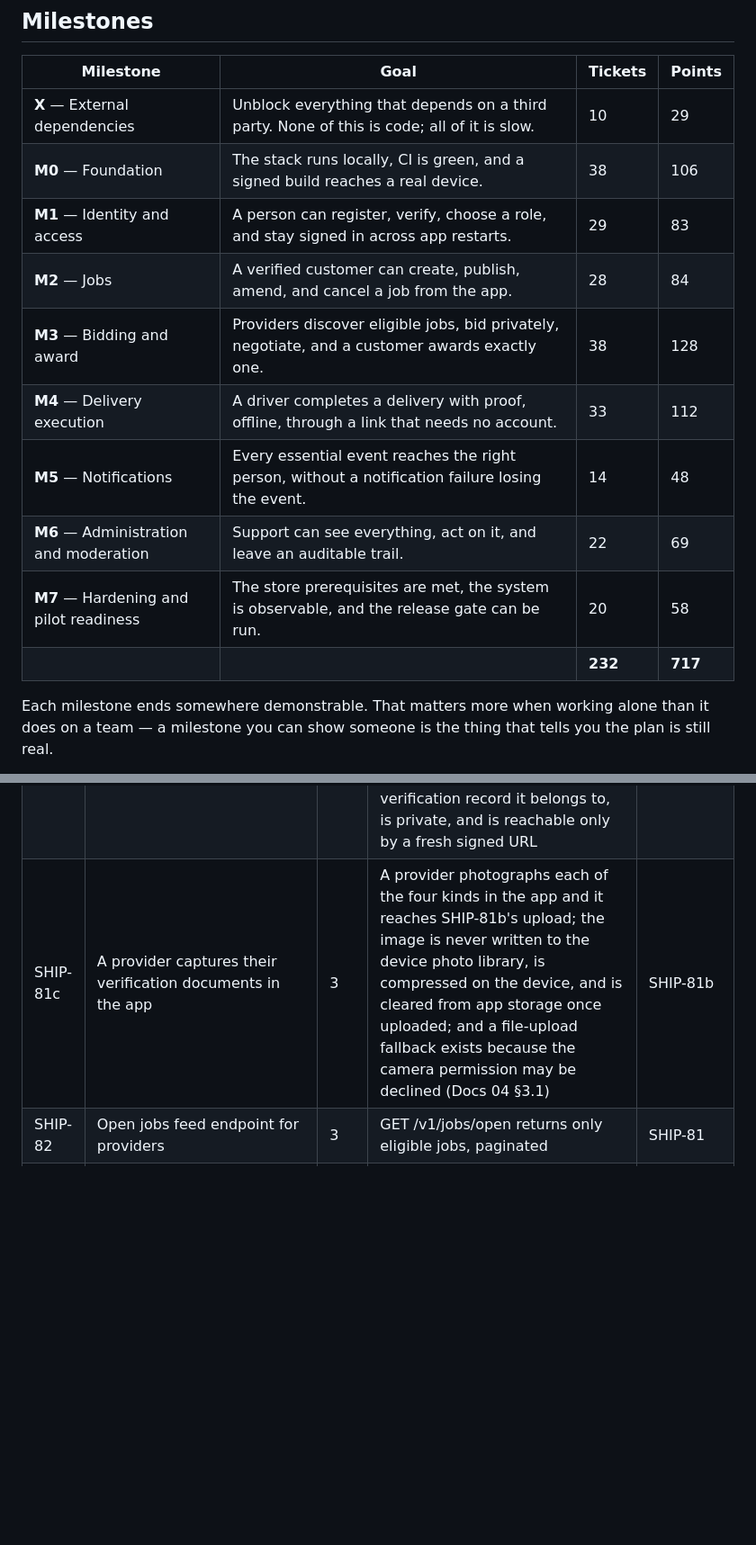
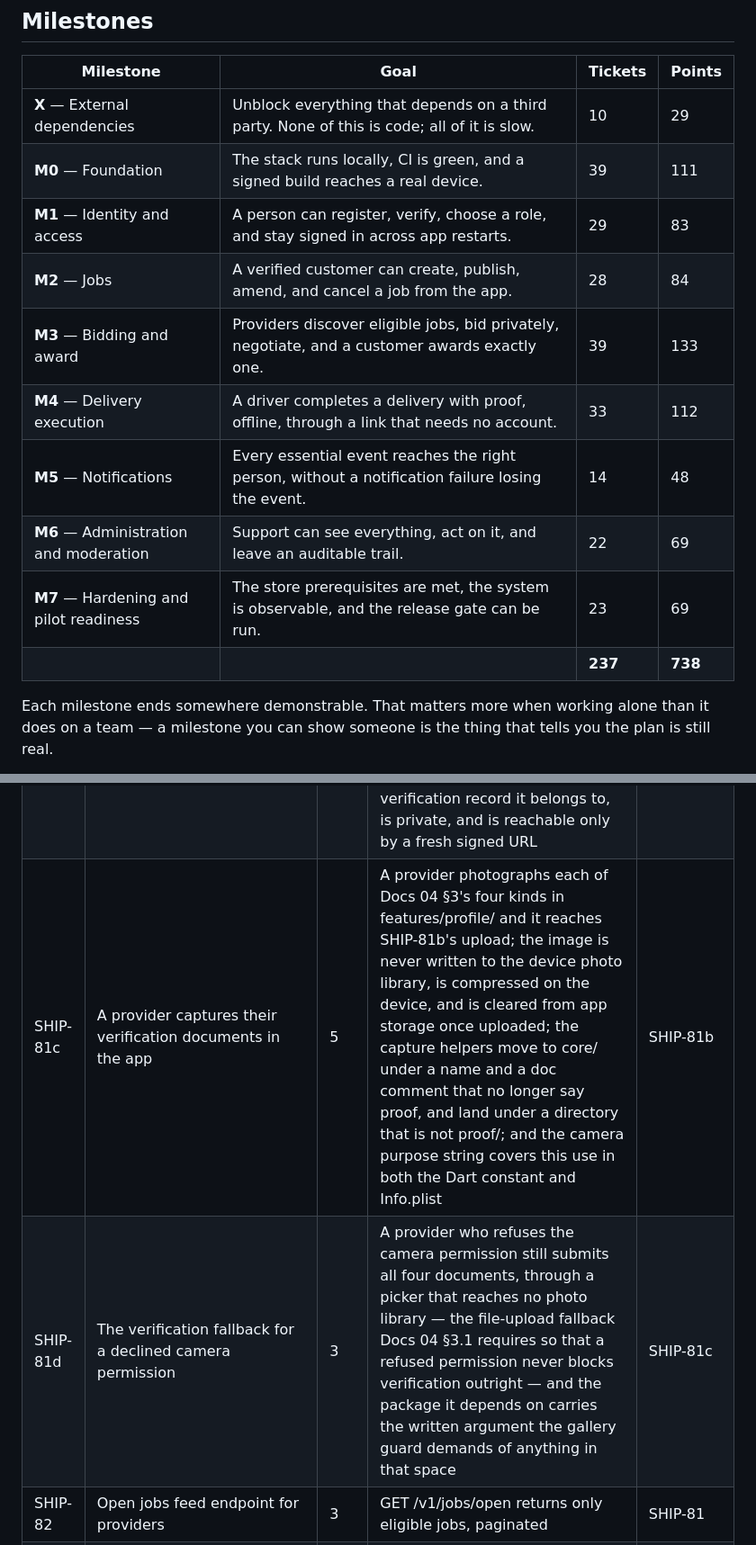
Before and after one commit to DulsaraNethmin/Shipper, a Markdown page: Docs/09-delivery-backlog.md, 2 parts joined by grey strips. Shown at 90% size. Drawn GitHub-style; blank space fills up the shorter version.

```diff
--- a/Docs/09-delivery-backlog.md
+++ b/Docs/09-delivery-backlog.md
@@ -41,15 +41,15 @@ Built for a **solo developer**, so this is a single ordered queue rather than pa
 | Milestone | Goal | Tickets | Points |
 |---|---|---|---|
 | **X** — External dependencies | Unblock everything that depends on a third party. None of this is code; all of it is slow. | 10 | 29 |
-| **M0** — Foundation | The stack runs locally, CI is green, and a signed build reaches a real device. | 38 | 106 |
+| **M0** — Foundation | The stack runs locally, CI is green, and a signed build reaches a real device. | 39 | 111 |
 | **M1** — Identity and access | A person can register, verify, choose a role, and stay signed in across app restarts. | 29 | 83 |
 | **M2** — Jobs | A verified customer can create, publish, amend, and cancel a job from the app. | 28 | 84 |
-| **M3** — Bidding and award | Providers discover eligible jobs, bid privately, negotiate, and a customer awards exactly one. | 38 | 128 |
+| **M3** — Bidding and award | Providers discover eligible jobs, bid privately, negotiate, and a customer awards exactly one. | 39 | 133 |
 | **M4** — Delivery execution | A driver completes a delivery with proof, offline, through a link that needs no account. | 33 | 112 |
 | **M5** — Notifications | Every essential event reaches the right person, without a notification failure losing the event. | 14 | 48 |
 | **M6** — Administration and moderation | Support can see everything, act on it, and leave an auditable trail. | 22 | 69 |
-| **M7** — Hardening and pilot readiness | The store prerequisites are met, the system is observable, and the release gate can be run. | 20 | 58 |
-| | | **232** | **717** |
+| **M7** — Hardening and pilot readiness | The store prerequisites are met, the system is observable, and the release gate can be run. | 23 | 69 |
+| | | **237** | **738** |
 
 Each milestone ends somewhere demonstrable. That matters more when working alone than it does on a team — a milestone you can show someone is the thing that tells you the plan is still real.
 
@@ -235,7 +236,8 @@ Each milestone ends somewhere demonstrable. That matters more when working alone
 | SHIP-81 | Job eligibility filter query | 5 | Filters by service area, vehicle capability, verification state, and job status | SHIP-79, SHIP-80 |
 | SHIP-81a | The provider verification record and its five states | 5 | Docs 04 §4's five outcomes — Pending, Verified, Restricted, Rejected and Suspended — exist as a provider's verification record in migration block 200–299 owned by `internal/profiles`; every transition passes one guarded function and records its actor and its reason, and no code sets the state directly; a provider reads their own state and no other provider's; and SHIP-81's eligibility predicate reads this record instead of its automated stand-in, so there is exactly one answer to who may bid | SHIP-79, SHIP-81 |
 | SHIP-81b | The verification document record and its upload | 3 | Each of Docs 04 §3's four documents — licence, registration, insurance and ABN evidence — uploads directly through a short-lived pre-signed URL on SHIP-114's precedent, with the API never in the path of the bytes; each stored document names its kind and the verification record it belongs to, is private, and is reachable only by a fresh signed URL | SHIP-81a, SHIP-114 |
-| SHIP-81c | A provider captures their verification documents in the app | 3 | A provider photographs each of the four kinds in the app and it reaches SHIP-81b's upload; the image is never written to the device photo library, is compressed on the device, and is cleared from app storage once uploaded; and a file-upload fallback exists because the camera permission may be declined (Docs 04 §3.1) | SHIP-81b |
+| SHIP-81c | A provider captures their verification documents in the app | 5 | A provider photographs each of Docs 04 §3's four kinds in features/profile/ and it reaches SHIP-81b's upload; the image is never written to the device photo library, is compressed on the device, and is cleared from app storage once uploaded; the capture helpers move to core/ under a name and a doc comment that no longer say proof, and land under a directory that is not proof/; and the camera purpose string covers this use in both the Dart constant and Info.plist | SHIP-81b |
+| SHIP-81d | The verification fallback for a declined camera permission | 3 | A provider who refuses the camera permission still submits all four documents, through a picker that reaches no photo library — the file-upload fallback Docs 04 §3.1 requires so that a refused permission never blocks verification outright — and the package it depends on carries the written argument the gallery guard demands of anything in that space | SHIP-81c |
 | SHIP-82 | Open jobs feed endpoint for providers | 3 | GET /v1/jobs/open returns only eligible jobs, paginated | SHIP-81 |
 | SHIP-83 | Provider job detail with budget stripped | 3 | Provider view omits budget entirely; verified by test | SHIP-82, SHIP-67 |
 | SHIP-83a | Move the open feed off the `{id}` slot | 3 | `GET /v1/jobs/{id}/<literal>` can be registered at four segments — demonstrated by registering one — and the provider feed answers on a path that no longer puts a literal where an identifier goes; routes_golden.txt, the contract fragment and the Dart client all move together and the old path is gone rather than aliased | SHIP-83 |
```
Also changed, not shown: other parts of Docs/09-delivery-backlog.md (+7 -3 lines).
